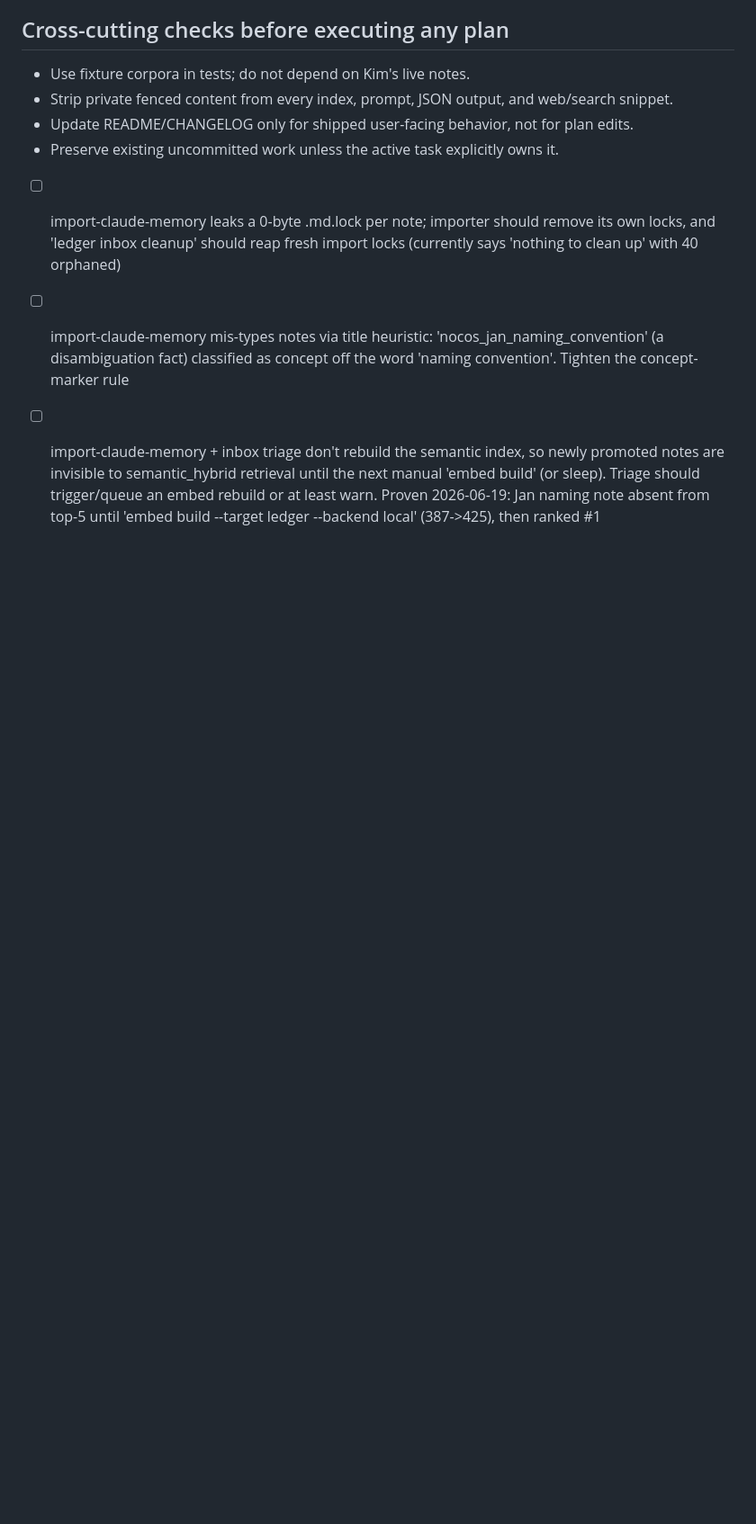
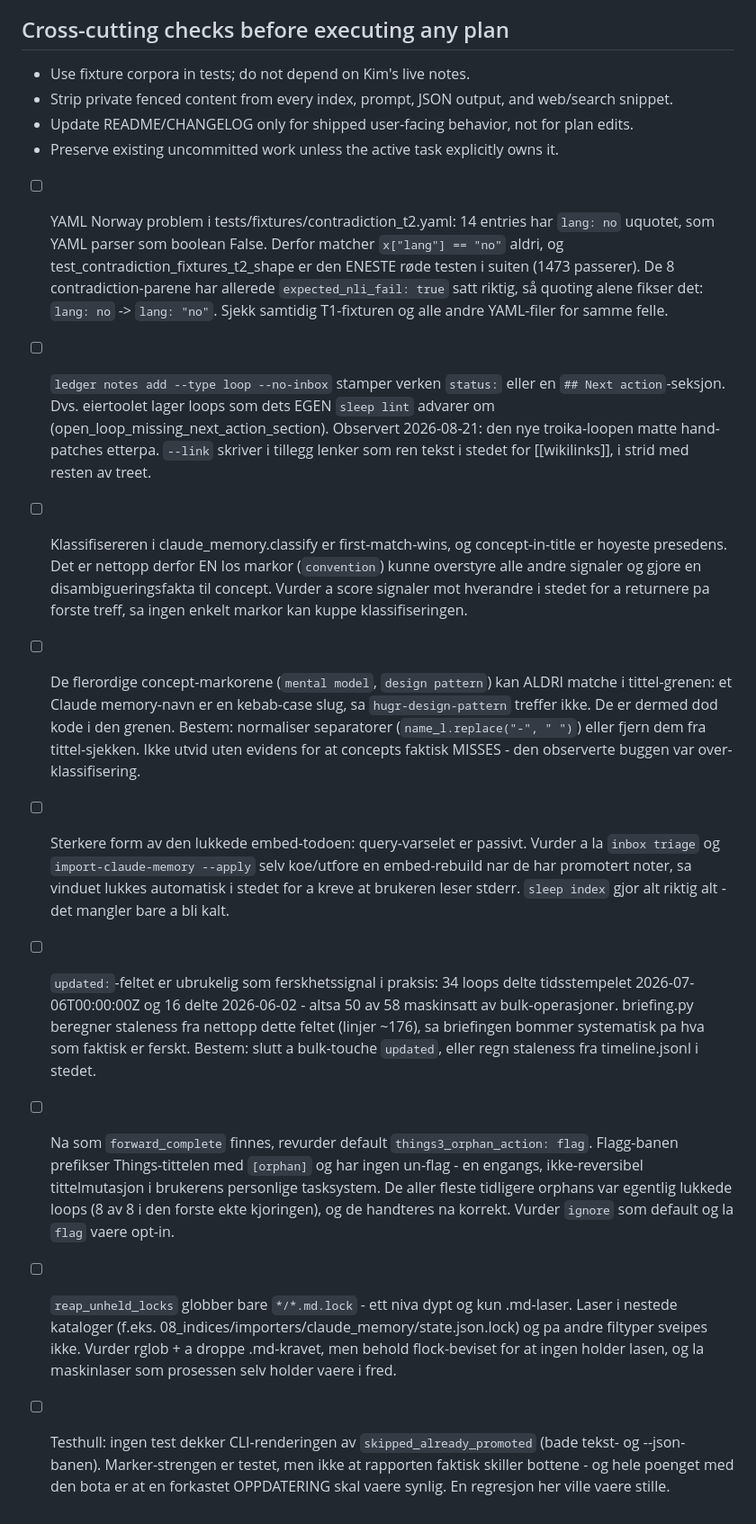
Before and after one commit to damsleth/cognitive-ledger, a Markdown page: .plans/TODO.md, the part around the change. Shown at 90% size. GitHub-like rendering; blank space fills up the shorter version.

Commit message:
plans: close the three fixed importer todos, add nine follow-ups
The three original import-claude-memory todos (lockfile leak, concept/fact
mistyping, no index rebuild) are all shipped in 0.11.1 and move to DONE.md.

The nine new ones come from auditing the live tree rather than the code, so each
carries its evidence. Most actionable: the only red test in the suite is the YAML
Norway problem — 14 entries in tests/fixtures/contradiction_t2.yaml write
`lang: no` unquoted, which YAML parses as boolean False, so the lang:no lookup
never matches. The 8 contradiction pairs already carry expected_nli_fail: true,
so quoting alone turns the suite green.

```diff
--- a/.plans/TODO.md
+++ b/.plans/TODO.md
@@ -70,6 +70,12 @@ All deferred follow-ups also done in `bd70d3c` + `9e5bcce`:
 - Strip private fenced content from every index, prompt, JSON output, and web/search snippet.
 - Update README/CHANGELOG only for shipped user-facing behavior, not for plan edits.
 - Preserve existing uncommitted work unless the active task explicitly owns it.
-- [ ] import-claude-memory leaks a 0-byte <note>.md.lock per note; importer should remove its own locks, and 'ledger inbox cleanup' should reap fresh import locks (currently says 'nothing to clean up' with 40 orphaned)
-- [ ] import-claude-memory mis-types notes via title heuristic: 'nocos_jan_naming_convention' (a disambiguation fact) classified as concept off the word 'naming convention'. Tighten the concept-marker rule
-- [ ] import-claude-memory + inbox triage don't rebuild the semantic index, so newly promoted notes are invisible to semantic_hybrid retrieval until the next manual 'embed build' (or sleep). Triage should trigger/queue an embed rebuild or at least warn. Proven 2026-06-19: Jan naming note absent from top-5 until 'embed build --target ledger --backend local' (387->425), then ranked #1
+- [ ] YAML Norway problem i tests/fixtures/contradiction_t2.yaml: 14 entries har `lang: no` uquotet, som YAML parser som boolean False. Derfor matcher `x["lang"] == "no"` aldri, og test_contradiction_fixtures_t2_shape er den ENESTE røde testen i suiten (1473 passerer). De 8 contradiction-parene har allerede `expected_nli_fail: true` satt riktig, så quoting alene fikser det: `lang: no` -> `lang: "no"`. Sjekk samtidig T1-fixturen og alle andre YAML-filer for samme felle.
+- [ ] `ledger notes add --type loop --no-inbox` stamper verken `status:` eller en `## Next action`-seksjon. Dvs. eiertoolet lager loops som dets EGEN `sleep lint` advarer om (open_loop_missing_next_action_section). Observert 2026-08-21: den nye troika-loopen matte hand-patches etterpa. `--link` skriver i tillegg lenker som ren tekst i stedet for [[wikilinks]], i strid med resten av treet.
+- [ ] Klassifisereren i claude_memory.classify er first-match-wins, og concept-in-title er hoyeste presedens. Det er nettopp derfor EN los markor (`convention`) kunne overstyre alle andre signaler og gjore en disambigueringsfakta til concept. Vurder a score signaler mot hverandre i stedet for a returnere pa forste treff, sa ingen enkelt markor kan kuppe klassifiseringen.
+- [ ] De flerordige concept-markorene (`mental model`, `design pattern`) kan ALDRI matche i tittel-grenen: et Claude memory-navn er en kebab-case slug, sa `hugr-design-pattern` treffer ikke. De er dermed dod kode i den grenen. Bestem: normaliser separatorer (`name_l.replace("-", " ")`) eller fjern dem fra tittel-sjekken. Ikke utvid uten evidens for at concepts faktisk MISSES - den observerte buggen var over-klassifisering.
+- [ ] Sterkere form av den lukkede embed-todoen: query-varselet er passivt. Vurder a la `inbox triage` og `import-claude-memory --apply` selv koe/utfore en embed-rebuild nar de har promotert noter, sa vinduet lukkes automatisk i stedet for a kreve at brukeren leser stderr. `sleep index` gjor alt riktig alt - det mangler bare a bli kalt.
+- [ ] `updated:`-feltet er ubrukelig som ferskhetssignal i praksis: 34 loops delte tidsstempelet 2026-07-06T00:00:00Z og 16 delte 2026-06-02 - altsa 50 av 58 maskinsatt av bulk-operasjoner. briefing.py beregner staleness fra nettopp dette feltet (linjer ~176), sa briefingen bommer systematisk pa hva som faktisk er ferskt. Bestem: slutt a bulk-touche `updated`, eller regn staleness fra timeline.jsonl i stedet.
+- [ ] Na som `forward_complete` finnes, revurder default `things3_orphan_action: flag`. Flagg-banen prefikser Things-tittelen med `[orphan]` og har ingen un-flag - en engangs, ikke-reversibel tittelmutasjon i brukerens personlige tasksystem. De aller fleste tidligere orphans var egentlig lukkede loops (8 av 8 i den forste ekte kjoringen), og de handteres na korrekt. Vurder `ignore` som default og la `flag` vaere opt-in.
+- [ ] `reap_unheld_locks` globber bare `*/*.md.lock` - ett niva dypt og kun .md-laser. Laser i nestede kataloger (f.eks. 08_indices/importers/claude_memory/state.json.lock) og pa andre filtyper sveipes ikke. Vurder rglob + a droppe .md-kravet, men behold flock-beviset for at ingen holder lasen, og la maskinlaser som prosessen selv holder vaere i fred.
+- [ ] Testhull: ingen test dekker CLI-renderingen av `skipped_already_promoted` (bade tekst- og --json-banen). Marker-strengen er testet, men ikke at rapporten faktisk skiller bottene - og hele poenget med den bota er at en forkastet OPPDATERING skal vaere synlig. En regresjon her ville vaere stille.
```
